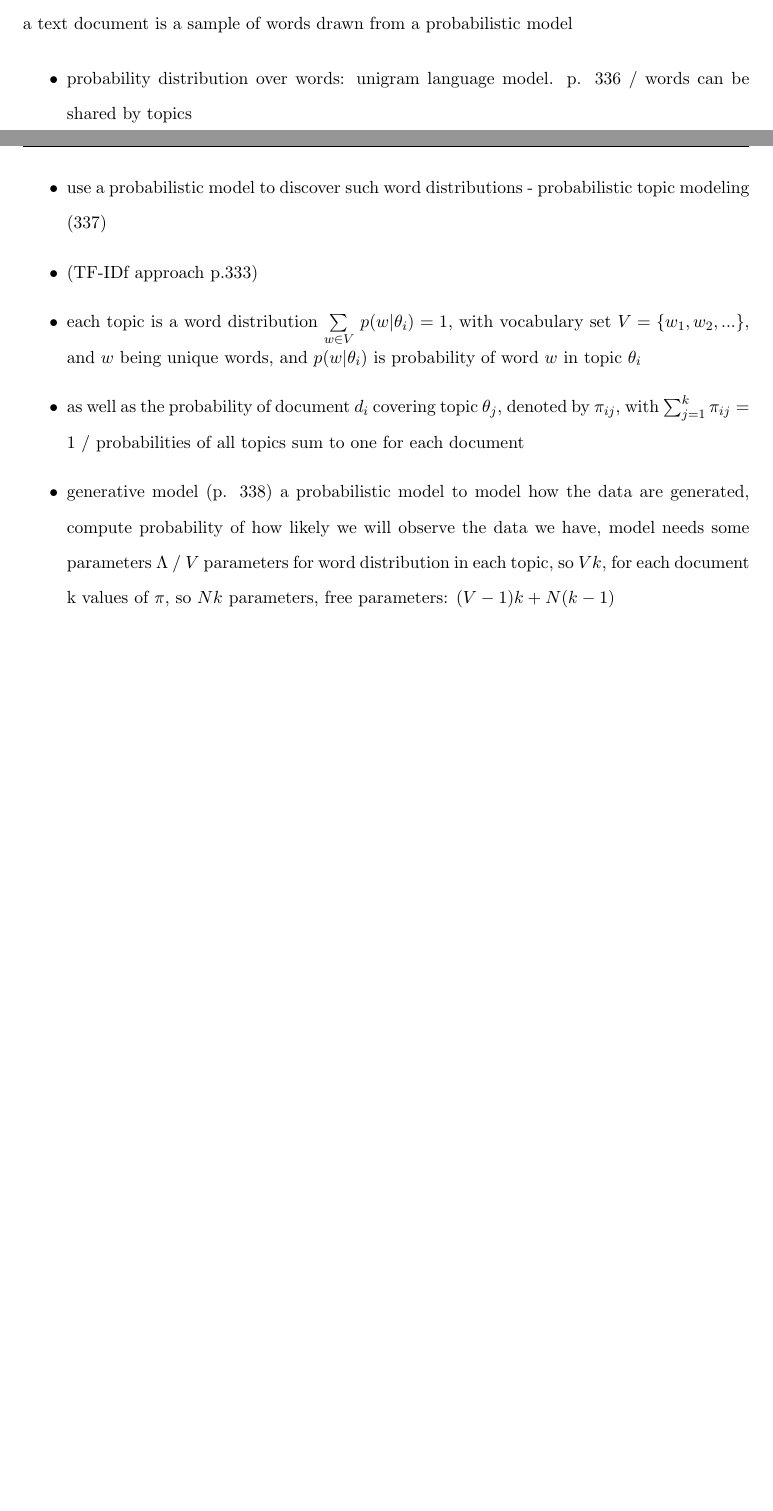
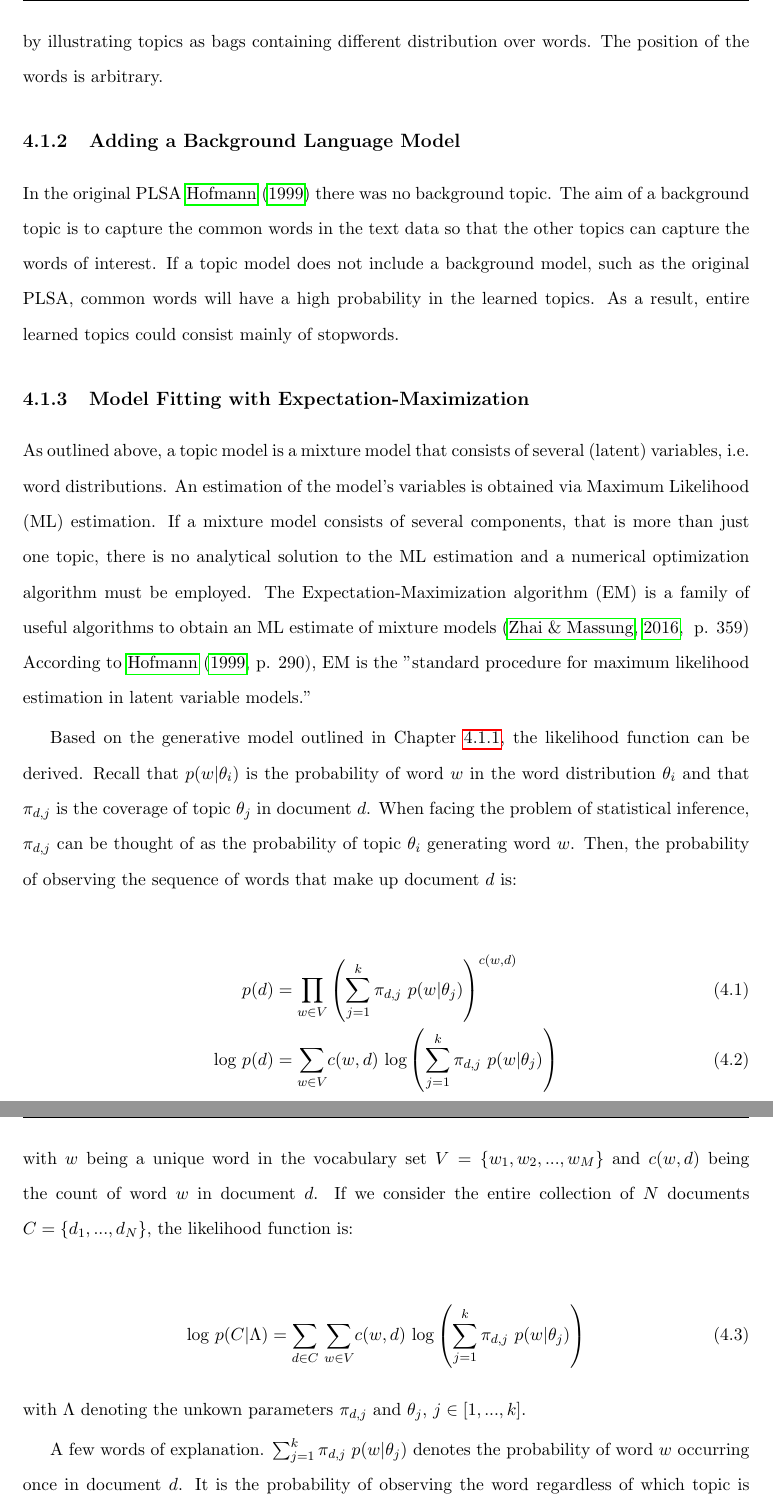
Before and after one commit to CorinneKnoe/MasterThesis_NarrativesInFinance, a LaTeX thesis (Latex_MA/MA_Knoepfel.tex): two parts of pages 20 and 21 of 46 before the commit and two parts of pages 21 and 22 of 47 after it, joined at a grey line, cut at the place of the change, the shorter picture padded with empty space. Compiled offline with pdfLaTeX.

Commit message:
added in Chapter 4

```diff
--- a/Latex_MA/MA_Knoepfel.tex
+++ b/Latex_MA/MA_Knoepfel.tex
@@ -391,3 +398,4 @@ where $p(w | \theta_i)$ is the probability of word $w$ in the word distribution
 	\label{genproc}
 \end{figure}
 
+There is one key assumption underlying the generative model explained above. It assumes that the order of the words in a document as well as the order of the documents in a collection can be neglected. The model picks up on the frequencies of words, but completely ignores their position in the text. Should the order of the words contain useful information, such information is discarded by probabilistic topic models. This assumptions is known as the “bag-of-words” assumption, an assumption of exchangeability of the the words in a document (\citealt[p.~994]{Blei.2003}; \citealt[~p. 3]{Steyvers(2007)}). \citet[~p. 290]{Hofmann.1999} himself admits that the "key assumption is that the simplified 'bag-of-words' [...] representation of documents will in many cases preserve most of the relevant information." In Figure \ref{genproc}, this principle is captured by illustrating topics as bags containing different distribution over words. The position of the words is arbitrary.
@@ -395,4 +402,25 @@ Topic models are generative models that, based on probabilistic sampling rules,
 
-The generative process can be inverted to appear as a problem of statistical inference (see Figure \ref{genproc}): When fitting the generative model, the aim is to identify the latent variables that are best able to explain the observed data. Thus the model is able to infer the probability distributions over words and the distribution over topics for each document from the text data \cite[~p. 3]{Steyvers(2007)}. While the inferred distributions over words are interpreted as topics, the probability distribution over topics can be usefully thought of as the extent to which a topic accounts for the content of a document, that is what fraction of words in document $d_i$ was generated by topic $\theta_i$. Note that the probabilities of document $d_i$ covering topic $\theta_{i}$ sum to one across all topics: $\sum_{j=1}^{k} \pi_{ij} = 1.$ Thus, the topics $\{\theta_1, ..., \theta_k\}$ as inferred by the topic model account for every word in the document, with no words being attributed to other topics \cite[pp.~338]{Zhai.2016}.
+\subsection{Adding a Background Language Model}
 
-There is one key assumption underlying the generative model explained above. It assumes that the order of the words in a document as well as the order of the documents in a collection can be neglected. The model picks up on the frequencies of words, but completely ignores their position in the text. Should the order of the words contain useful information, such information is discarded by probabilistic topic models. This assumptions is known as the “bag-of-words” assumption, an assumption of exchangeability of the the words in a document (\citealt[p.~994]{Blei.2003}; \citealt[~p. 3]{Steyvers(2007)}). \citet[~p. 290]{Hofmann.1999} himself admits that the "key assumption is that the simplified 'bag-of-words' [...] representation of documents will in many cases preserve most of the relevant information."
+In the original PLSA \cite{Hofmann.1999} there was no background topic. The aim of a background topic is to capture the common words in the text data so that the other topics can capture the words of interest. If a topic model does not include a background model, such as the original PLSA, common words will have a high probability in the learned topics. As a result, entire learned topics could consist mainly of stopwords.
+
+\subsection{Model Fitting with Expectation-Maximization}
+
+As outlined above, a topic model is a mixture model that consists of several (latent) variables, i.e. word distributions. An estimation of the model's variables is obtained via Maximum Likelihood (ML) estimation. If a mixture model consists of several components, that is more than just one topic, there is no analytical solution to the ML estimation and a numerical optimization algorithm must be employed. The Expectation-Maximization algorithm (EM) is a family of useful algorithms to obtain an ML estimate of mixture models \cite[~p. 359]{Zhai.2016} According to \citet[p. 290]{Hofmann.1999}, EM is the "standard procedure for maximum likelihood estimation in latent variable models."
+
+Based on the generative model outlined in Chapter \ref{GM}, the likelihood function can be derived. Recall that $p(w | \theta_i)$ is the probability of word $w$ in the word distribution $\theta_i$ and that $\pi_{d,j}$ is the coverage of topic $\theta_j$ in document $d$. When facing the problem of statistical inference, $\pi_{d,j}$ can be thought of as the probability of topic $\theta_i$ generating word $w$. Then, the probability of observing the sequence of words that make up document $d$ is:
+
+\begin{align}
+\label{prob} p(d) &= \underset{w \in V}\prod \left( \sum_{j=1}^{k}\pi_{d,j} \ p(w|\theta_j) \right)^{c(w,d)}\\
+\label{log} \text{log} \ p(d) &= \underset{w \in V}\sum c(w,d) \ \text{log} \left( \sum_{j=1}^{k}\pi_{d,j} \ p(w|\theta_j) \right)
+\end{align}
+
+\noindent with $w$ being a unique word in the vocabulary set $V = \{w_1, w_2, ..., w_M\}$ and $c(w,d)$ being the count of word $w$ in document $d$. If we consider the entire collection of $N$ documents $C=\{d_1,...,d_N\}$, the likelihood function is:
+
+\begin{align}
+\label{LL} \text{log} \ p(C|\Lambda) &= \underset{d \in C}{\sum} \ \underset{w \in V}\sum c(w,d) \ \text{log} \left( \sum_{j=1}^{k}\pi_{d,j} \ p(w|\theta_j) \right)
+\end{align}
+
+\noindent with $\Lambda$ denoting the unkown parameters $\pi_{d,j}$ and $\theta_j$, $j\in[1,...,k]$.
+
+A few words of explanation. $\sum_{j=1}^{k}\pi_{d,j} \ p(w|\theta_j)$ denotes the probability of word $w$ occurring once in document $d$. It is the probability of observing the word regardless of which topic is used. We assume indpendence in generating each word, hence the probability of the document equals the probability of each word (see Eq. \ref{prob}). S. 342
@@ -400,12 +438,6 @@ There is one key assumption underlying the generative model explained above. It
 
 First, a topic can be represented as a a word distribution (or a term distribution) and second a text document is a sample of words drawn from a probabilistic model
 \begin{itemize}
-	\item probability distribution over words: unigram language model. p. 336 / words can be shared by topics
-	\item use a probabilistic model to discover such word  distributions - probabilistic topic modeling (337)
-	\item (TF-IDf approach p.333)
-	\item each topic is a word distribution $\underset{w \in V}{\sum} \ p(w | \theta_i) = 1$, with vocabulary set $V = \{w_1, w_2, ...\} $, and $w$ being unique words, and $p(w | \theta_i)$ is probability of word $w$ in topic $\theta_i$
-	\item as well as the probability of document $d_i$ covering topic $\theta_j$, denoted by $\pi_{ij}$, with $\sum_{j=1}^{k}\pi_{ij} = 1$ / probabilities of all topics sum to one for each document
-	\item generative model (p. 338) a probabilistic model to model how the data are generated, compute probability of how likely we will observe the data we have, model needs some parameters $\Lambda$ / $V$ parameters for word distribution in each topic, so $Vk$, for each document k values of $\pi$, so $Nk$ parameters, free parameters: $(V-1)k + N(k-1)$
 	\item ONE TOPIC: unigram language model, MLE with some prior belief, so Bayesian estimation of parameters
 	\begin{itemize}
 		\item p. 342 / model: $p(w_i | \theta)$ for $ i \in (1, M)$
```
Also changed, not shown: Latex_MA/Images/SteyversGriffithsTopics.pdf (added), Latex_MA/Images/genproc.pdf (added), Latex_MA/MA_Knoepfel.pdf, Latex_MA/MA_Knoepfel.tex (42 more changed lines).
